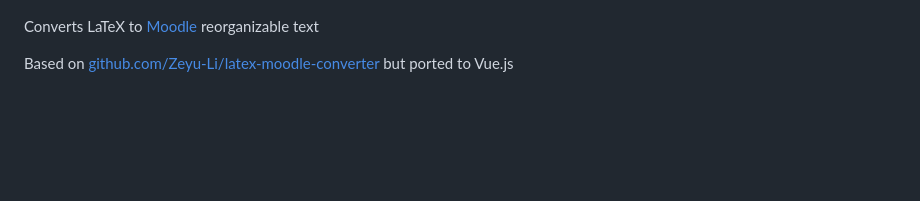
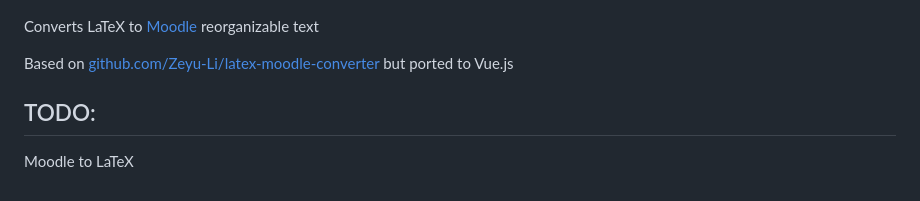
Before and after one commit to Zeyu-Li/latex-katex-converter, a Markdown page: README.md, the part around the change. GitHub-like rendering; blank space fills up the shorter version.

```diff
--- a/README.md
+++ b/README.md
@@ -7,3 +7,7 @@
 Converts LaTeX to [Moodle](https://moodle.org/) reorganizable text
 
 Based on [github.com/Zeyu-Li/latex-moodle-converter](https://github.com/Zeyu-Li/latex-moodle-converter) but ported to Vue.js
+
+## TODO:
+
+Moodle to LaTeX
```
Also changed, not shown: src/assets/logo.png, 8 other files.
